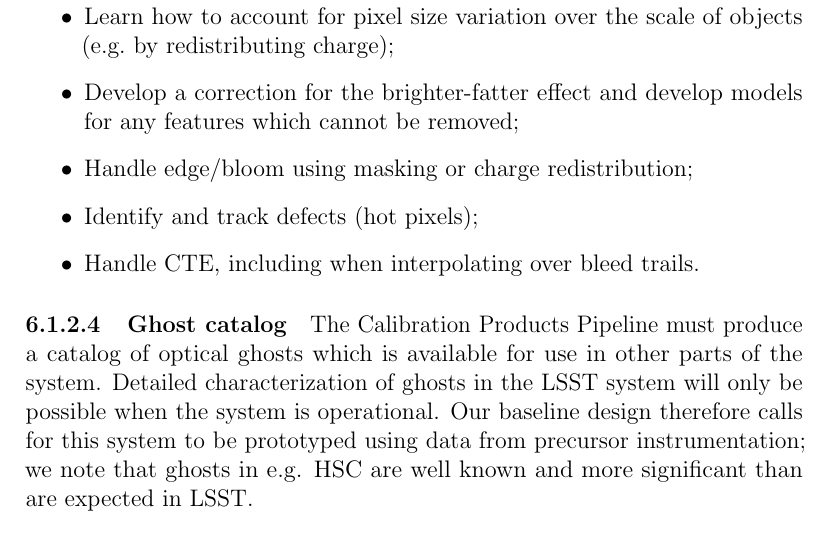
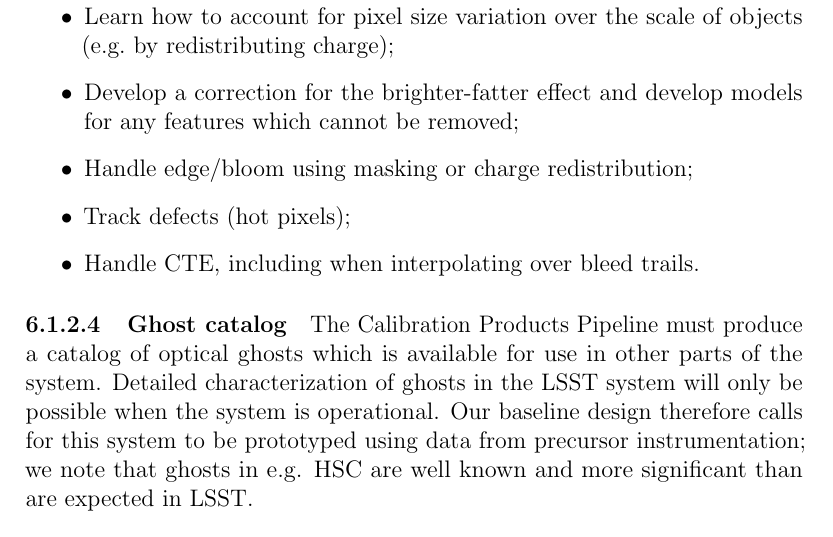
Before and after one commit to lsst/LDM-151, a LaTeX paper (DM_Applications_Design.tex): part of page 59 of 70, cut so that both start at the same text. Compiled offline with pdfLaTeX.

Commit message:
We do not identify, merely track, defects.
Per discussion with RHL 2015-12-09.

```diff
--- a/DM_Applications_Design.tex
+++ b/DM_Applications_Design.tex
@@ -1218,7 +1218,7 @@ Laboratory work required to understand these effects is outwith the scope of thi
   \item{Learn how to account for pixel size variation over the scale of objects (e.g.\ by redistributing charge);}
   \item{Develop a correction for the brighter-fatter effect and develop models for any features which cannot be removed;}
   \item{Handle edge/bloom using masking or charge redistribution;}
-  \item{Identify and track defects (hot pixels);}
+  \item{Track defects (hot pixels);}
   \item{Handle CTE, including when interpolating over bleed trails.}
 \end{itemize}
 
```
